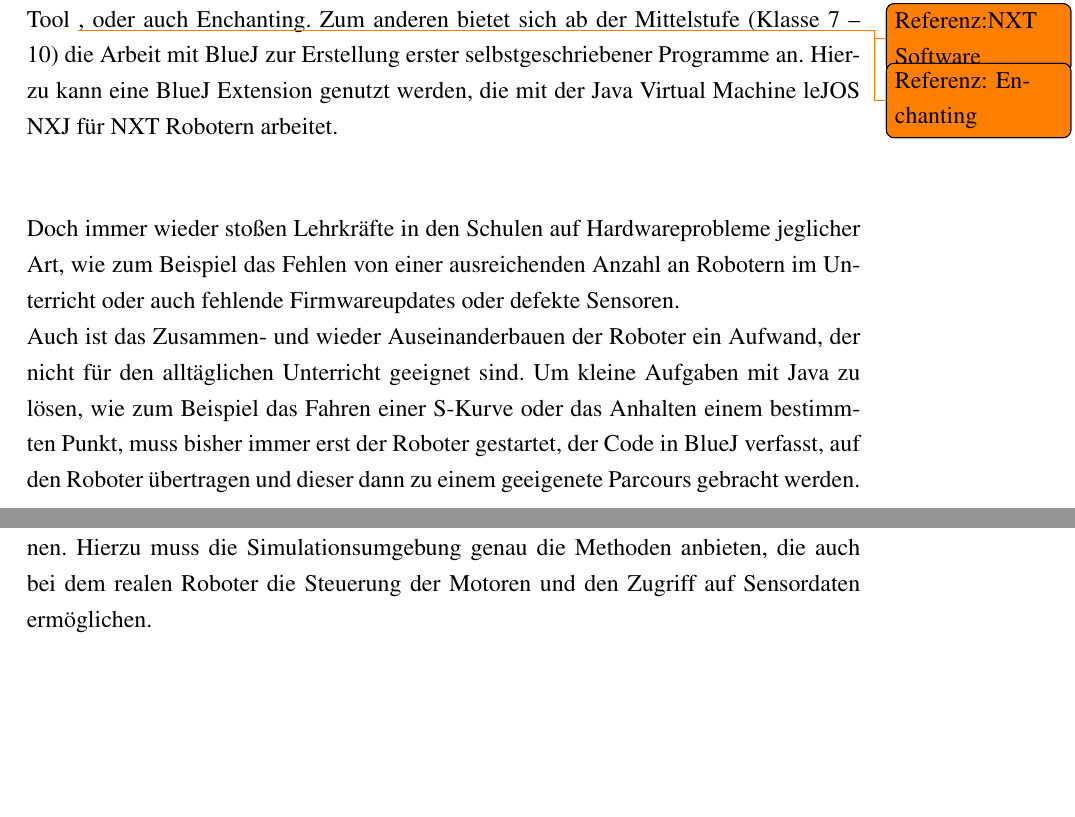
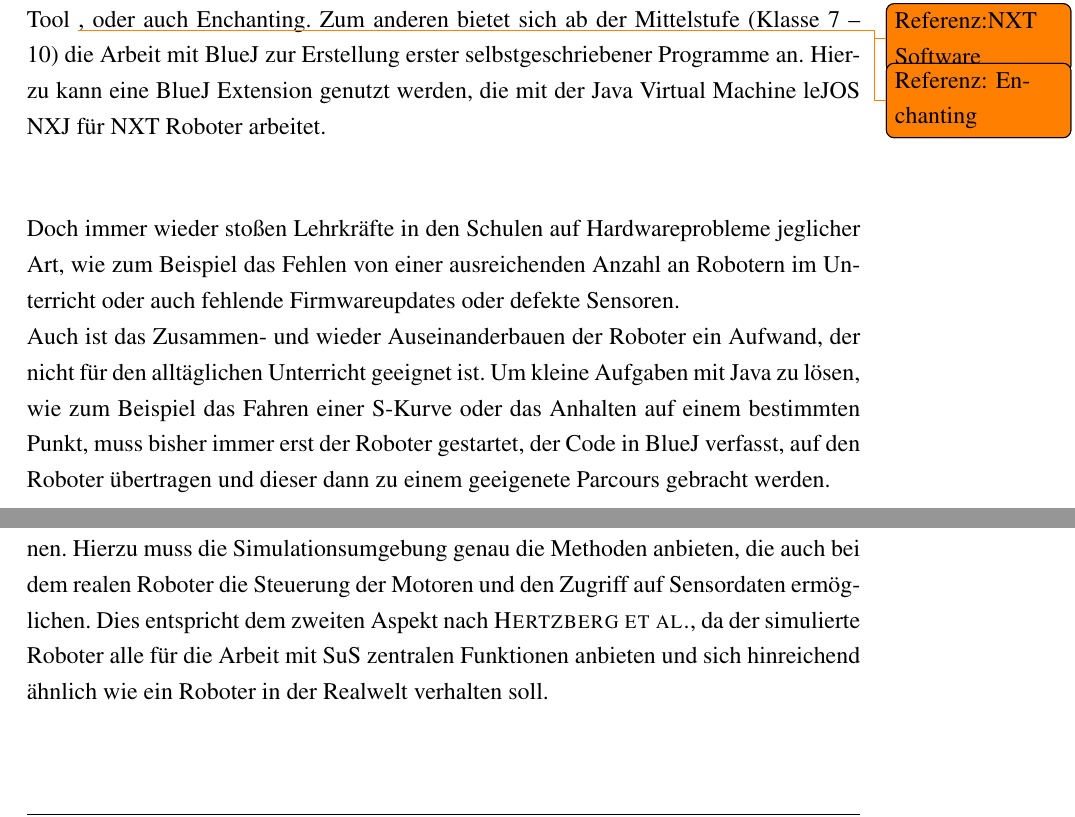
Before and after one commit to 1berg/SimMA, a LaTeX book (LaTeX/MA_Berg.tex): two parts of pages 5 and 17 of 23, joined at a grey line, cut so that both start at the same text, the shorter picture padded with empty space. The pictures show the PDF file LaTeX/MA_Berg.pdf that the author committed with the source.

Commit message:
Änderungen in Section Schüler Korrekturen auf den Seiten davor

```diff
--- a/LaTeX/MA_Berg.tex
+++ b/LaTeX/MA_Berg.tex
@@ -53,7 +53,6 @@
 \par \singlespacing
 \chapter{Einleitung}
 \onehalfspacing
-Die Arbeit mit Robotern bereichert den Informatikunterricht und das Nachmittagsprogramm vieler Schulen seit Jahren. Auf spielerische Art und Weise sollen Schülerinnen und Schüler (im Folgenden SuS abgekürzt) mit einfachen Konstrukten der objektorientierten Programmierung umzugehen lernen. Dies geschieht zum einen mit Drag-and-Drop Softwareangeboten wie das standardmäßig mit ausgelieferte NXT Mindstorms Tool \todo{Referenz:NXT Software}, oder auch Enchanting. \todo{Referenz: Enchanting} Zum anderen bietet sich ab der Mittelstufe (Klasse 7 -- 10) die Arbeit mit BlueJ zur Erstellung erster selbstgeschriebener Programme an. Hierzu kann eine BlueJ Extension genutzt werden, die mit der Java Virtual Machine leJOS NXJ für NXT Robotern arbeitet.\\
+Die Arbeit mit Robotern bereichert den Informatikunterricht und das Nachmittagsprogramm vieler Schulen seit Jahren. Auf spielerische Art und Weise sollen Schülerinnen und Schüler (im Folgenden SuS abgekürzt) mit einfachen Konstrukten der objektorientierten Programmierung umzugehen lernen. Dies geschieht zum einen mit Drag-and-Drop Softwareangeboten wie das standardmäßig mit ausgelieferte NXT Mindstorms Tool \todo{Referenz:NXT Software}, oder auch Enchanting. \todo{Referenz: Enchanting} Zum anderen bietet sich ab der Mittelstufe (Klasse 7 -- 10) die Arbeit mit BlueJ zur Erstellung erster selbstgeschriebener Programme an. Hierzu kann eine BlueJ Extension genutzt werden, die mit der Java Virtual Machine leJOS NXJ für NXT Roboter arbeitet.\\
 
 Doch immer wieder stoßen Lehrkräfte in den Schulen auf Hardwareprobleme jeglicher Art, wie zum Beispiel das Fehlen von einer ausreichenden Anzahl an Robotern im Unterricht oder auch fehlende Firmwareupdates oder defekte Sensoren.\\
-Auch ist das Zusammen- und wieder Auseinanderbauen der Roboter ein Aufwand, der nicht für den alltäglichen Unterricht geeignet sind. Um kleine Aufgaben mit Java zu lösen, wie zum Beispiel das Fahren einer S-Kurve oder das Anhalten einem bestimmten Punkt, muss bisher immer erst der Roboter gestartet, der Code in BlueJ verfasst, auf den Roboter übertragen und dieser dann zu einem geeigenete Parcours gebracht werden.\\
@@ -201,7 +201,8 @@ In den folgenden beiden Unterkapiteln werden nun die Anforderungen an die Neuimp
 \label{sec:schüler}
 \onehalfspacing
 Da es sich bei der Simulationsumgebung um einen Prototypen handelt, der möglicherweise schon ab der fünften, regelmäßig aber ab der siebten Klasse eingesetzt werden soll, steht ein Augenmerk ganz besonders im Fokus: die Einfachheit. Sowohl in der Bedienung des Simulators als auch im Aussehen sollten klare und leicht erkennbare Strukturen vorherrschen.\\
-Des weiteren sollte darauf geachtet werden, dass die SuS für die Programmierung des Roboters und die Benutzung des Simulators eine einheitliche Syntax verwenden können. Hierzu muss die Simulationsumgebung genau die Methoden anbieten, die auch bei dem realen Roboter die Steuerung der Motoren und den Zugriff auf Sensordaten ermöglichen.
+Des weiteren sollte darauf geachtet werden, dass die SuS für die Programmierung des Roboters und die Benutzung des Simulators eine einheitliche Syntax verwenden können. Hierzu muss die Simulationsumgebung genau die Methoden anbieten, die auch bei dem realen Roboter die Steuerung der Motoren und den Zugriff auf Sensordaten ermöglichen. Dies entspricht dem zweiten Aspekt nach \textsc{Hertzberg et al.}, da der simulierte Roboter alle für die Arbeit mit SuS zentralen Funktionen anbieten und sich hinreichend ähnlich wie ein Roboter in der Realwelt verhalten soll.\\
+%Ein weiterer Aspekt sind die Parcours selbst. Diese sollten möglichst realitätsgetreu umgesetzt werden.
 \par \singlespacing
 \section{Lehrkraft}
 \label{sec:lehrkraft}
```
Also changed, not shown: LaTeX/MA_Berg.pdf, LaTeX/MA_Berg.tex (8 more changed lines), 4 other files.
